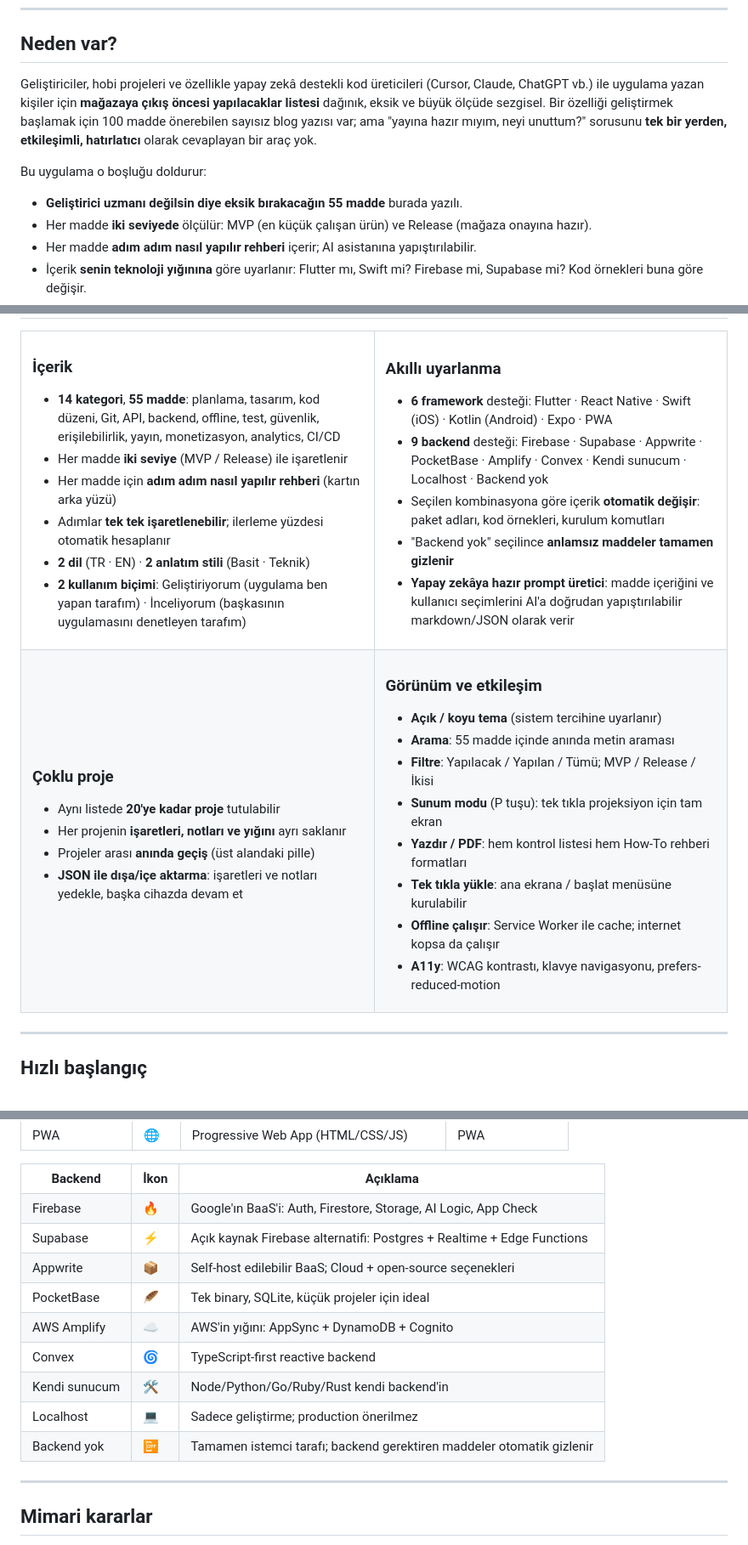
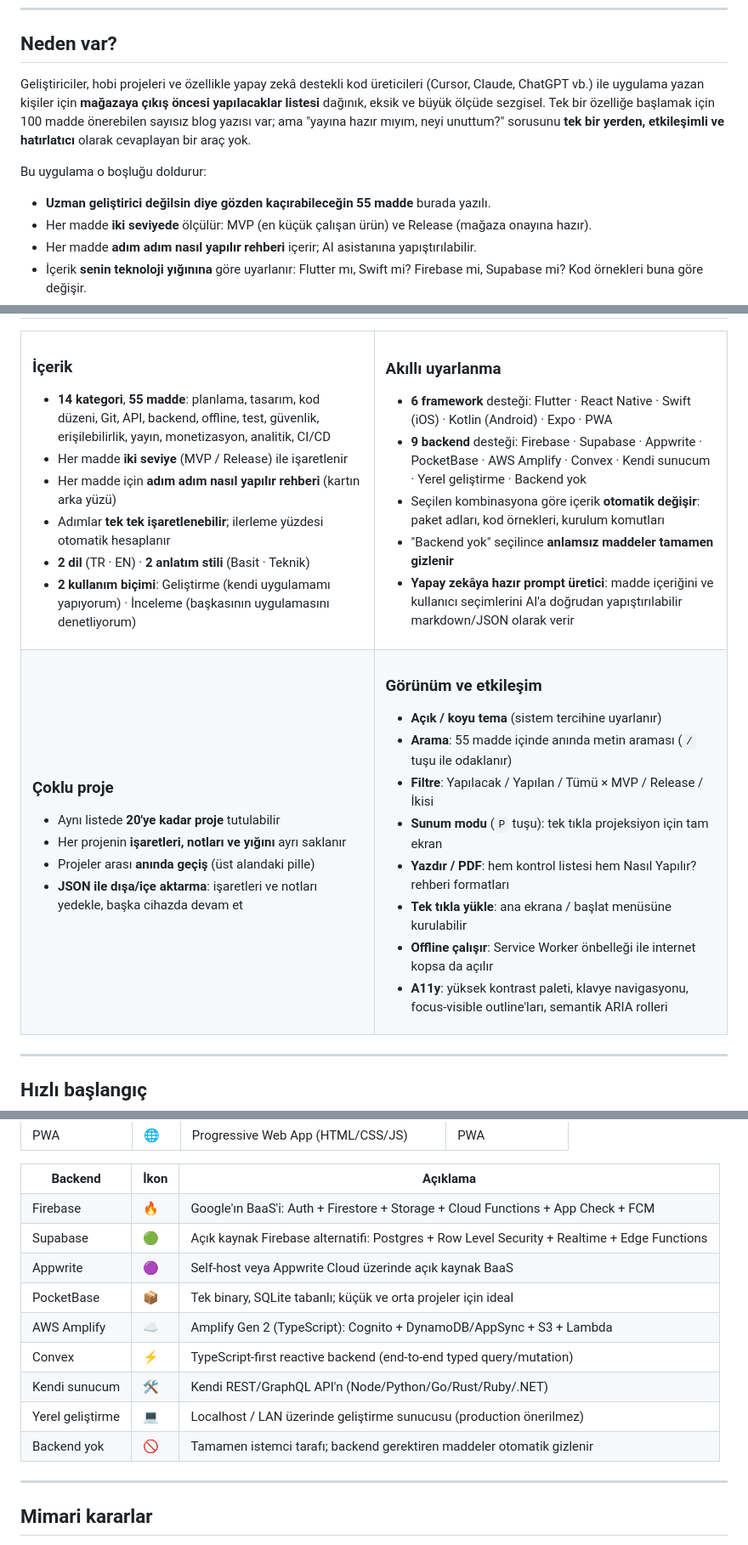
Before and after one commit to OzcanOrhanDemirci/Mobil_App_Check_List, a Markdown page: README.md, 3 parts joined by grey strips. Shown at 85% size. Drawn GitHub-style.

```diff
--- a/README.md
+++ b/README.md
@@ -60,11 +60,11 @@
 
 ## Neden var?
 
-Geliştiriciler, hobi projeleri ve özellikle yapay zekâ destekli kod üreticileri (Cursor, Claude, ChatGPT vb.) ile uygulama yazan kişiler için **mağazaya çıkış öncesi yapılacaklar listesi** dağınık, eksik ve büyük ölçüde sezgisel. Bir özelliği geliştirmek başlamak için 100 madde önerebilen sayısız blog yazısı var; ama "yayına hazır mıyım, neyi unuttum?" sorusunu **tek bir yerden, etkileşimli, hatırlatıcı** olarak cevaplayan bir araç yok.
+Geliştiriciler, hobi projeleri ve özellikle yapay zekâ destekli kod üreticileri (Cursor, Claude, ChatGPT vb.) ile uygulama yazan kişiler için **mağazaya çıkış öncesi yapılacaklar listesi** dağınık, eksik ve büyük ölçüde sezgisel. Tek bir özelliğe başlamak için 100 madde önerebilen sayısız blog yazısı var; ama "yayına hazır mıyım, neyi unuttum?" sorusunu **tek bir yerden, etkileşimli ve hatırlatıcı** olarak cevaplayan bir araç yok.
 
 Bu uygulama o boşluğu doldurur:
 
-- **Geliştirici uzmanı değilsin diye eksik bırakacağın 55 madde** burada yazılı.
+- **Uzman geliştirici değilsin diye gözden kaçırabileceğin 55 madde** burada yazılı.
 - Her madde **iki seviyede** ölçülür: MVP (en küçük çalışan ürün) ve Release (mağaza onayına hazır).
 - Her madde **adım adım nasıl yapılır rehberi** içerir; AI asistanına yapıştırılabilir.
 - İçerik **senin teknoloji yığınına** göre uyarlanır: Flutter mı, Swift mi? Firebase mi, Supabase mi? Kod örnekleri buna göre değişir.
@@ -83,12 +83,12 @@ Bu uygulama o boşluğu doldurur:
 
 ### İçerik
 
-- **14 kategori**, **55 madde**: planlama, tasarım, kod düzeni, Git, API, backend, offline, test, güvenlik, erişilebilirlik, yayın, monetizasyon, analytics, CI/CD
+- **14 kategori**, **55 madde**: planlama, tasarım, kod düzeni, Git, API, backend, offline, test, güvenlik, erişilebilirlik, yayın, monetizasyon, analitik, CI/CD
 - Her madde **iki seviye** (MVP / Release) ile işaretlenir
 - Her madde için **adım adım nasıl yapılır rehberi** (kartın arka yüzü)
 - Adımlar **tek tek işaretlenebilir**; ilerleme yüzdesi otomatik hesaplanır
 - **2 dil** (TR · EN) · **2 anlatım stili** (Basit · Teknik)
-- **2 kullanım biçimi**: Geliştiriyorum (uygulama ben yapan tarafım) · İnceliyorum (başkasının uygulamasını denetleyen tarafım)
+- **2 kullanım biçimi**: Geliştirme (kendi uygulamamı yapıyorum) · İnceleme (başkasının uygulamasını denetliyorum)
 
 </td>
 <td width="50%" valign="top">
@@ -96,7 +96,7 @@ Bu uygulama o boşluğu doldurur:
 ### Akıllı uyarlanma
 
 - **6 framework** desteği: Flutter · React Native · Swift (iOS) · Kotlin (Android) · Expo · PWA
-- **9 backend** desteği: Firebase · Supabase · Appwrite · PocketBase · Amplify · Convex · Kendi sunucum · Localhost · Backend yok
+- **9 backend** desteği: Firebase · Supabase · Appwrite · PocketBase · AWS Amplify · Convex · Kendi sunucum · Yerel geliştirme · Backend yok
 - Seçilen kombinasyona göre içerik **otomatik değişir**: paket adları, kod örnekleri, kurulum komutları
 - "Backend yok" seçilince **anlamsız maddeler tamamen gizlenir**
 - **Yapay zekâya hazır prompt üretici**: madde içeriğini ve kullanıcı seçimlerini AI'a doğrudan yapıştırılabilir markdown/JSON olarak verir
@@ -119,13 +119,13 @@ Bu uygulama o boşluğu doldurur:
 ### Görünüm ve etkileşim
 
 - **Açık / koyu tema** (sistem tercihine uyarlanır)
-- **Arama**: 55 madde içinde anında metin araması
-- **Filtre**: Yapılacak / Yapılan / Tümü; MVP / Release / İkisi
-- **Sunum modu** (P tuşu): tek tıkla projeksiyon için tam ekran
-- **Yazdır / PDF**: hem kontrol listesi hem How-To rehberi formatları
+- **Arama**: 55 madde içinde anında metin araması (`/` tuşu ile odaklanır)
+- **Filtre**: Yapılacak / Yapılan / Tümü × MVP / Release / İkisi
+- **Sunum modu** (`P` tuşu): tek tıkla projeksiyon için tam ekran
+- **Yazdır / PDF**: hem kontrol listesi hem Nasıl Yapılır? rehberi formatları
 - **Tek tıkla yükle**: ana ekrana / başlat menüsüne kurulabilir
-- **Offline çalışır**: Service Worker ile cache; internet kopsa da çalışır
-- **A11y**: WCAG kontrastı, klavye navigasyonu, prefers-reduced-motion
+- **Offline çalışır**: Service Worker önbelleği ile internet kopsa da açılır
+- **A11y**: yüksek kontrast paleti, klavye navigasyonu, focus-visible outline'ları, semantik ARIA rolleri
 
 </td>
 </tr>
@@ -445,15 +446,15 @@ Resolver otomatik olarak `obj[currentLang]` döndürdüğü için ekleme yapısa
 <th>İkon</th>
 <th>Açıklama</th>
 </tr>
-<tr><td>Firebase</td><td>🔥</td><td>Google'ın BaaS'i: Auth, Firestore, Storage, AI Logic, App Check</td></tr>
-<tr><td>Supabase</td><td>⚡</td><td>Açık kaynak Firebase alternatifi: Postgres + Realtime + Edge Functions</td></tr>
-<tr><td>Appwrite</td><td>📦</td><td>Self-host edilebilir BaaS; Cloud + open-source seçenekleri</td></tr>
-<tr><td>PocketBase</td><td>🪶</td><td>Tek binary, SQLite, küçük projeler için ideal</td></tr>
-<tr><td>AWS Amplify</td><td>☁️</td><td>AWS'in yığını: AppSync + DynamoDB + Cognito</td></tr>
-<tr><td>Convex</td><td>🌀</td><td>TypeScript-first reactive backend</td></tr>
-<tr><td>Kendi sunucum</td><td>🛠️</td><td>Node/Python/Go/Ruby/Rust kendi backend'in</td></tr>
-<tr><td>Localhost</td><td>💻</td><td>Sadece geliştirme; production önerilmez</td></tr>
-<tr><td>Backend yok</td><td>📴</td><td>Tamamen istemci tarafı; backend gerektiren maddeler otomatik gizlenir</td></tr>
+<tr><td>Firebase</td><td>🔥</td><td>Google'ın BaaS'i: Auth + Firestore + Storage + Cloud Functions + App Check + FCM</td></tr>
+<tr><td>Supabase</td><td>🟢</td><td>Açık kaynak Firebase alternatifi: Postgres + Row Level Security + Realtime + Edge Functions</td></tr>
+<tr><td>Appwrite</td><td>🟣</td><td>Self-host veya Appwrite Cloud üzerinde açık kaynak BaaS</td></tr>
+<tr><td>PocketBase</td><td>📦</td><td>Tek binary, SQLite tabanlı; küçük ve orta projeler için ideal</td></tr>
+<tr><td>AWS Amplify</td><td>☁️</td><td>Amplify Gen 2 (TypeScript): Cognito + DynamoDB/AppSync + S3 + Lambda</td></tr>
+<tr><td>Convex</td><td>⚡</td><td>TypeScript-first reactive backend (end-to-end typed query/mutation)</td></tr>
+<tr><td>Kendi sunucum</td><td>🛠️</td><td>Kendi REST/GraphQL API'n (Node/Python/Go/Rust/Ruby/.NET)</td></tr>
+<tr><td>Yerel geliştirme</td><td>💻</td><td>Localhost / LAN üzerinde geliştirme sunucusu (production önerilmez)</td></tr>
+<tr><td>Backend yok</td><td>🚫</td><td>Tamamen istemci tarafı; backend gerektiren maddeler otomatik gizlenir</td></tr>
 </table>
 
 ---
```
Also changed, not shown: other parts of README.md (+27 -25 lines).
